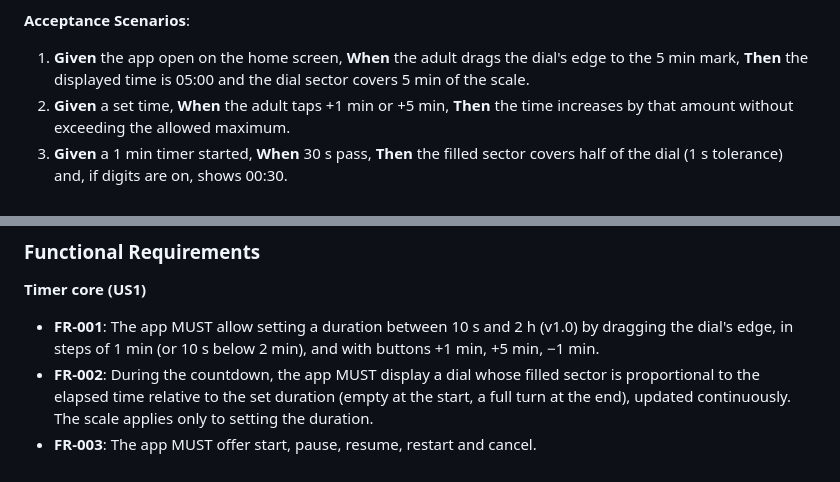
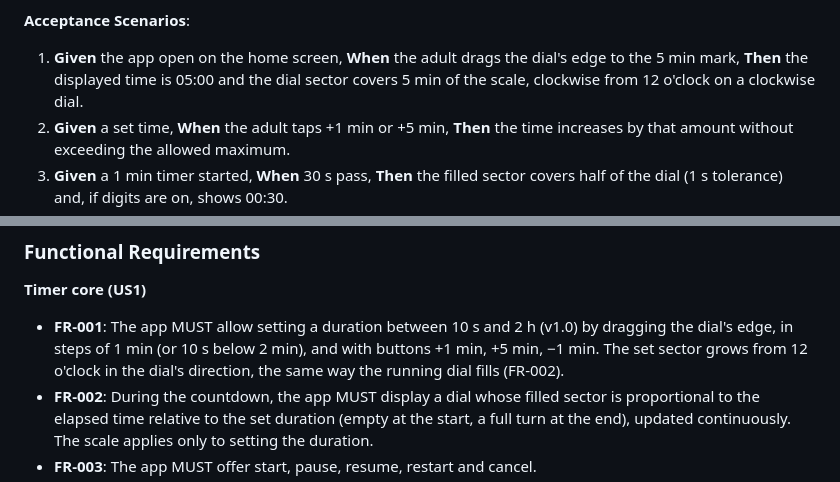
Before and after one commit to masterkey-07/kid-timer-app, a Markdown page: specs/001-visual-timer/spec.md, 2 parts joined by grey strips. GitHub-like rendering.

Commit message:
docs(spec): grow the setup sector in the dial's direction
The product owner asked for the home screen dial to match the running
dial: on a clockwise dial, the set sector grows clockwise from 12
o'clock and dragging clockwise adds time.

Co-Authored-By: Claude Opus 5.5 <noreply@anthropic.com>
Signed-off-by: Victor Jorge Carvalho Chaves <victorchaves03@gmail.com>

```diff
--- a/specs/001-visual-timer/spec.md
+++ b/specs/001-visual-timer/spec.md
@@ -94,7 +94,7 @@ fill up and see the final screen stay until a tap.
 
 1. **Given** the app open on the home screen, **When** the adult drags the dial's edge to the
    5 min mark, **Then** the displayed time is 05:00 and the dial sector covers 5 min of the
-   scale.
+   scale, clockwise from 12 o'clock on a clockwise dial.
 2. **Given** a set time, **When** the adult taps +1 min or +5 min, **Then** the time increases
    by that amount without exceeding the allowed maximum.
 3. **Given** a 1 min timer started, **When** 30 s pass, **Then** the filled sector covers
@@ -567,7 +567,8 @@ pick the giraffe and see it on the dial; then search "girafa" and find the same
 
 - **FR-001**: The app MUST allow setting a duration between 10 s and 2 h (v1.0) by dragging the
   dial's edge, in steps of 1 min (or 10 s below 2 min), and with buttons +1 min, +5 min,
-  −1 min.
+  −1 min. The set sector grows from 12 o'clock in the dial's direction, the same way the
+  running dial fills (FR-002).
 - **FR-002**: During the countdown, the app MUST display a dial whose filled sector is
   proportional to the elapsed time relative to the set duration (empty at the start, a full
   turn at the end), updated continuously. The scale applies only to setting the duration.
```
Also changed, not shown: 1 other file.
